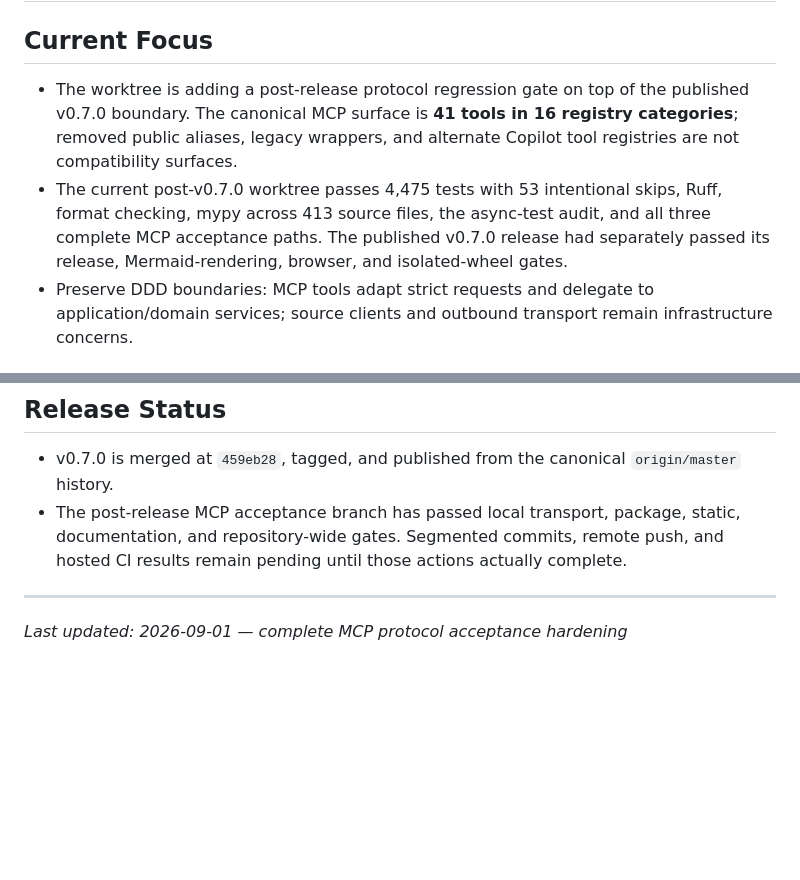
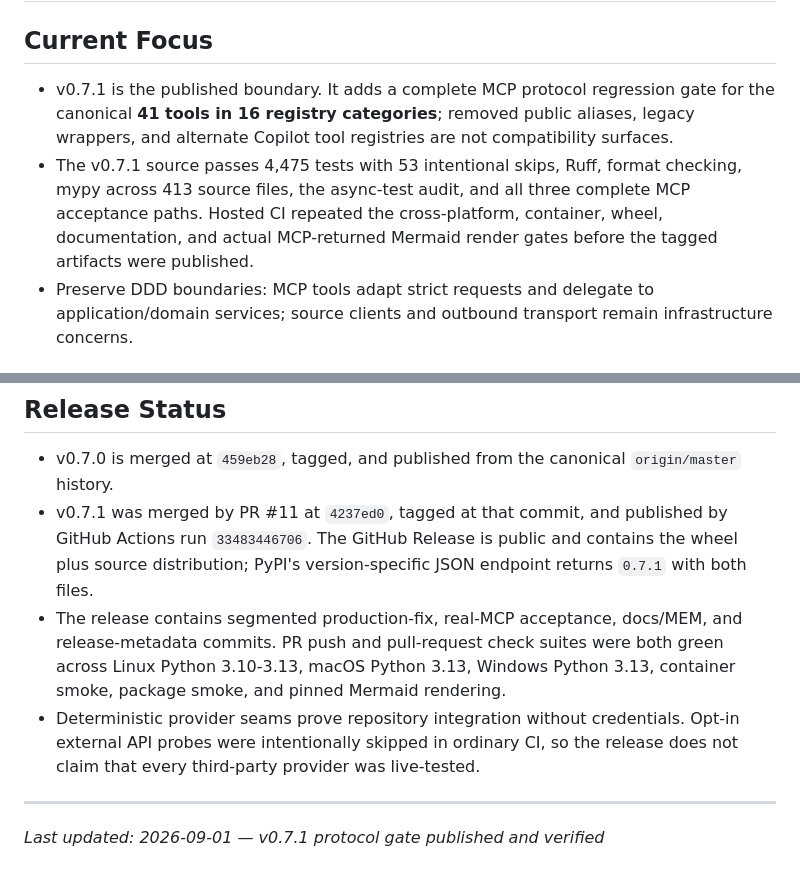
Before and after one commit to u9401066/pubmed-search-mcp, a Markdown page: memory-bank/activeContext.md, 2 parts joined by grey strips. GitHub-like rendering; blank space fills up the shorter version.

```diff
--- a/memory-bank/activeContext.md
+++ b/memory-bank/activeContext.md
@@ -2,15 +2,15 @@
 
 ## Current Focus
 
-- The worktree is adding a post-release protocol regression gate on top of the
-  published v0.7.0 boundary. The canonical MCP surface is **41 tools in 16
-  registry categories**; removed public aliases, legacy wrappers, and alternate
-  Copilot tool registries are not compatibility surfaces.
-- The current post-v0.7.0 worktree passes 4,475 tests with 53 intentional
-  skips, Ruff, format checking, mypy across 413 source files, the async-test
-  audit, and all three complete MCP acceptance paths. The published v0.7.0
-  release had separately passed its release, Mermaid-rendering, browser, and
-  isolated-wheel gates.
+- v0.7.1 is the published boundary. It adds a complete MCP protocol regression
+  gate for the canonical **41 tools in 16 registry categories**; removed public
+  aliases, legacy wrappers, and alternate Copilot tool registries are not
+  compatibility surfaces.
+- The v0.7.1 source passes 4,475 tests with 53 intentional skips, Ruff, format
+  checking, mypy across 413 source files, the async-test audit, and all three
+  complete MCP acceptance paths. Hosted CI repeated the cross-platform,
+  container, wheel, documentation, and actual MCP-returned Mermaid render gates
+  before the tagged artifacts were published.
 - Preserve DDD boundaries: MCP tools adapt strict requests and delegate to
   application/domain services; source clients and outbound transport remain
   infrastructure concerns.
@@ -253,11 +253,18 @@
 
 - v0.7.0 is merged at `459eb28`, tagged, and published from the canonical
   `origin/master` history.
-- The post-release MCP acceptance branch has passed local transport, package,
-  static, documentation, and repository-wide gates. Segmented commits, remote
-  push, and hosted CI results remain pending until those actions actually
-  complete.
+- v0.7.1 was merged by PR #11 at `4237ed0`, tagged at that commit, and published
+  by GitHub Actions run `33483446706`. The GitHub Release is public and contains
+  the wheel plus source distribution; PyPI's version-specific JSON endpoint
+  returns `0.7.1` with both files.
+- The release contains segmented production-fix, real-MCP acceptance, docs/MEM,
+  and release-metadata commits. PR push and pull-request check suites were both
+  green across Linux Python 3.10-3.13, macOS Python 3.13, Windows Python 3.13,
+  container smoke, package smoke, and pinned Mermaid rendering.
+- Deterministic provider seams prove repository integration without credentials.
+  Opt-in external API probes were intentionally skipped in ordinary CI, so the
+  release does not claim that every third-party provider was live-tested.
 
 ---
 
-*Last updated: 2026-09-01 — complete MCP protocol acceptance hardening*
+*Last updated: 2026-09-01 — v0.7.1 protocol gate published and verified*
```
Also changed, not shown: memory-bank/progress.md (+16 -4 lines).
